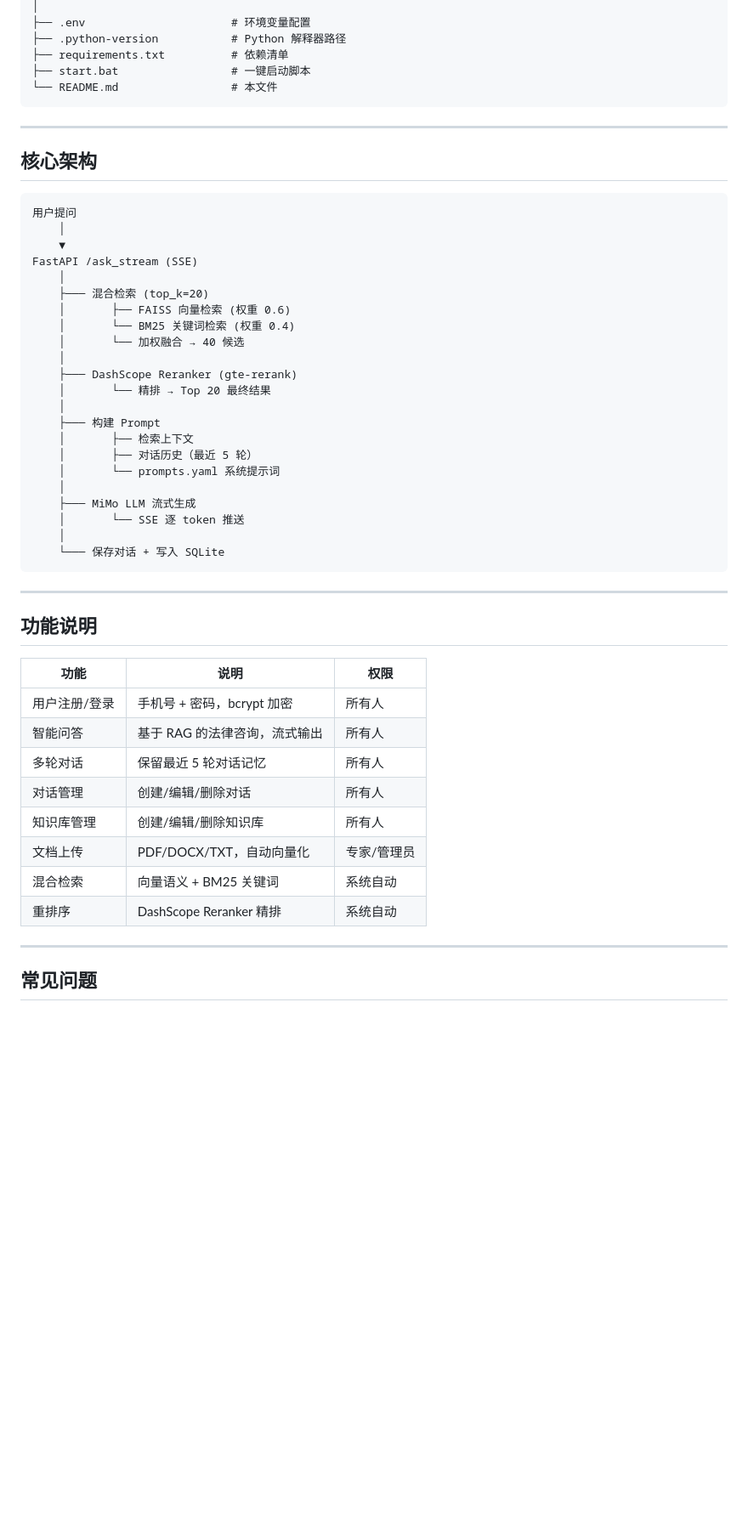
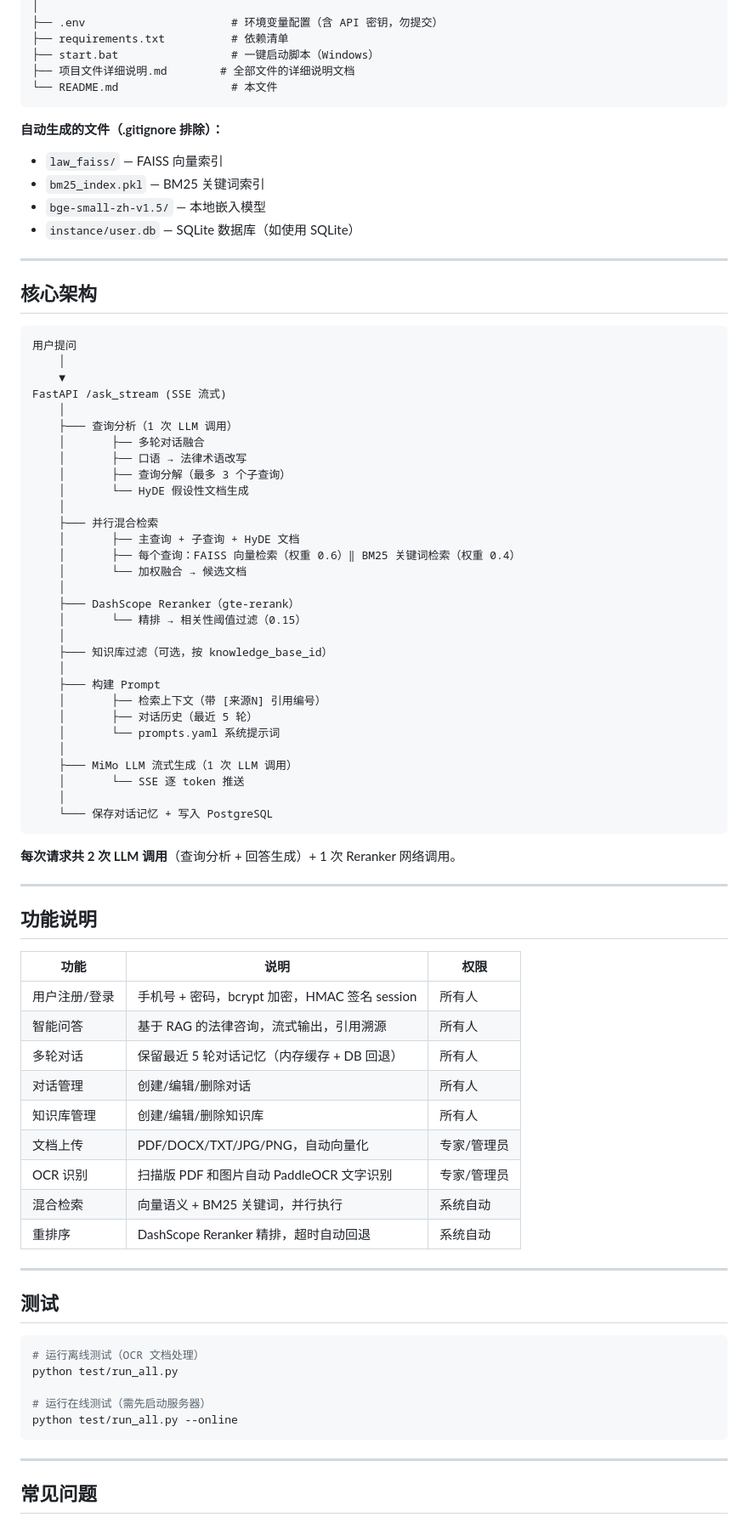
Before and after one commit to False-Destiny1/Law-RAG-Assistant, a Markdown page: README.md, the part around one of its changes. Shown at 85% size. GitHub-like rendering; blank space fills up the shorter version.

````diff
--- a/README.md
+++ b/README.md
@@ -157,10 +180,16 @@ law_assistant-main/
 │
-├── .env                      # 环境变量配置
-├── .python-version           # Python 解释器路径
+├── .env                      # 环境变量配置（含 API 密钥，勿提交）
 ├── requirements.txt          # 依赖清单
-├── start.bat                 # 一键启动脚本
+├── start.bat                 # 一键启动脚本（Windows）
+├── 项目文件详细说明.md        # 全部文件的详细说明文档
 └── README.md                 # 本文件
 ```
+
+**自动生成的文件（.gitignore 排除）：**
+- `law_faiss/` — FAISS 向量索引
+- `bm25_index.pkl` — BM25 关键词索引
+- `bge-small-zh-v1.5/` — 本地嵌入模型
+- `instance/user.db` — SQLite 数据库（如使用 SQLite）
 
 ---
 
@@ -170,26 +199,36 @@ law_assistant-main/
 用户提问
     │
     ▼
-FastAPI /ask_stream (SSE)
+FastAPI /ask_stream (SSE 流式)
     │
-    ├─── 混合检索 (top_k=20)
-    │       ├── FAISS 向量检索 (权重 0.6)
-    │       └── BM25 关键词检索 (权重 0.4)
-    │       └── 加权融合 → 40 候选
+    ├─── 查询分析（1 次 LLM 调用）
+    │       ├── 多轮对话融合
+    │       ├── 口语 → 法律术语改写
+    │       ├── 查询分解（最多 3 个子查询）
+    │       └── HyDE 假设性文档生成
     │
-    ├─── DashScope Reranker (gte-rerank)
-    │       └── 精排 → Top 20 最终结果
+    ├─── 并行混合检索
+    │       ├── 主查询 + 子查询 + HyDE 文档
+    │       ├── 每个查询：FAISS 向量检索（权重 0.6）‖ BM25 关键词检索（权重 0.4）
+    │       └── 加权融合 → 候选文档
+    │
+    ├─── DashScope Reranker（gte-rerank）
+    │       └── 精排 → 相关性阈值过滤（0.15）
+    │
+    ├─── 知识库过滤（可选，按 knowledge_base_id）
     │
     ├─── 构建 Prompt
-    │       ├── 检索上下文
+    │       ├── 检索上下文（带 [来源N] 引用编号）
     │       ├── 对话历史（最近 5 轮）
     │       └── prompts.yaml 系统提示词
     │
-    ├─── MiMo LLM 流式生成
+    ├─── MiMo LLM 流式生成（1 次 LLM 调用）
     │       └── SSE 逐 token 推送
     │
-    └─── 保存对话 + 写入 SQLite
+    └─── 保存对话记忆 + 写入 PostgreSQL
 ```
+
+**每次请求共 2 次 LLM 调用**（查询分析 + 回答生成）+ 1 次 Reranker 网络调用。
 
 ---
 
@@ -197,14 +236,27 @@ FastAPI /ask_stream (SSE)
 
 | 功能 | 说明 | 权限 |
 |------|------|------|
-| 用户注册/登录 | 手机号 + 密码，bcrypt 加密 | 所有人 |
-| 智能问答 | 基于 RAG 的法律咨询，流式输出 | 所有人 |
-| 多轮对话 | 保留最近 5 轮对话记忆 | 所有人 |
+| 用户注册/登录 | 手机号 + 密码，bcrypt 加密，HMAC 签名 session | 所有人 |
+| 智能问答 | 基于 RAG 的法律咨询，流式输出，引用溯源 | 所有人 |
+| 多轮对话 | 保留最近 5 轮对话记忆（内存缓存 + DB 回退） | 所有人 |
 | 对话管理 | 创建/编辑/删除对话 | 所有人 |
 | 知识库管理 | 创建/编辑/删除知识库 | 所有人 |
-| 文档上传 | PDF/DOCX/TXT，自动向量化 | 专家/管理员 |
-| 混合检索 | 向量语义 + BM25 关键词 | 系统自动 |
-| 重排序 | DashScope Reranker 精排 | 系统自动 |
+| 文档上传 | PDF/DOCX/TXT/JPG/PNG，自动向量化 | 专家/管理员 |
+| OCR 识别 | 扫描版 PDF 和图片自动 PaddleOCR 文字识别 | 专家/管理员 |
+| 混合检索 | 向量语义 + BM25 关键词，并行执行 | 系统自动 |
+| 重排序 | DashScope Reranker 精排，超时自动回退 | 系统自动 |
+
+---
+
+## 测试
+
+```bash
+# 运行离线测试（OCR 文档处理）
+python test/run_all.py
+
+# 运行在线测试（需先启动服务器）
+python test/run_all.py --online
+```
 
 ---
 
````
Also changed, not shown: other parts of README.md (+71 -39 lines).
